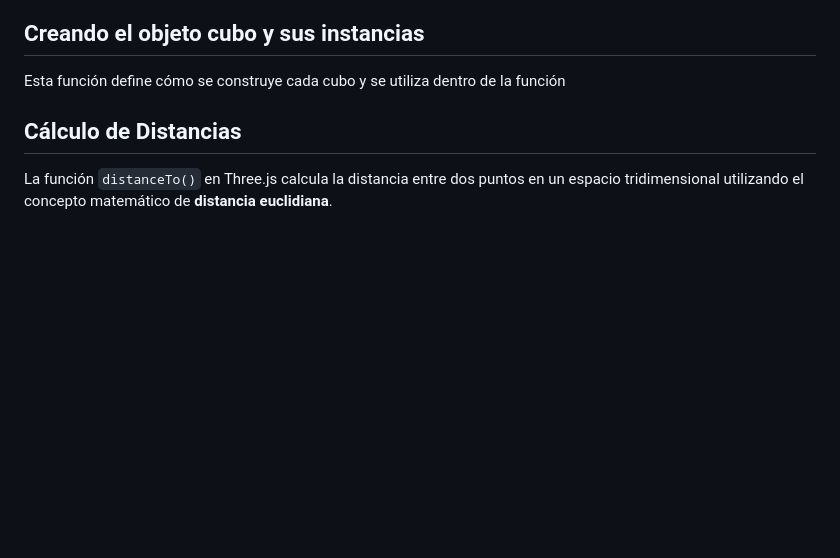
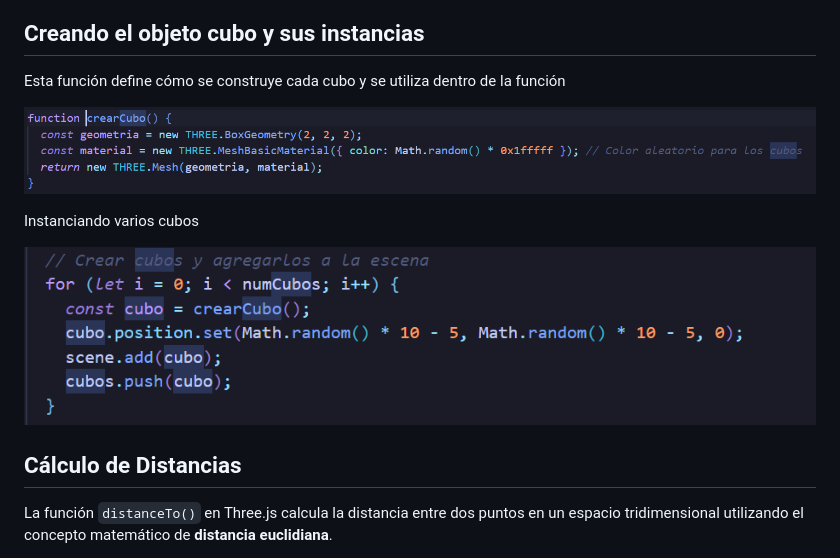
Before and after one commit to JafetMs/Examen-2---GC--Jafet-Ms, a Markdown page: README.MD, the part around the change. Rendered like a GitHub page; pictures changed too: image-1.png (added), image.png (added); blank space fills up the shorter version.

```diff
--- a/README.MD
+++ b/README.MD
@@ -6,6 +6,11 @@ En este archivo se encuentra toda la logica que utilize para instanciar objetos
 
 Esta función define cómo se construye cada cubo y se utiliza dentro de la función
 
+![alt text](image.png)
+
+Instanciando varios cubos
+
+![alt text](image-1.png)
 ## Cálculo de Distancias
 
 La función `distanceTo()` en Three.js calcula la distancia entre dos puntos en un espacio tridimensional utilizando el concepto matemático de **distancia euclidiana**.
```
